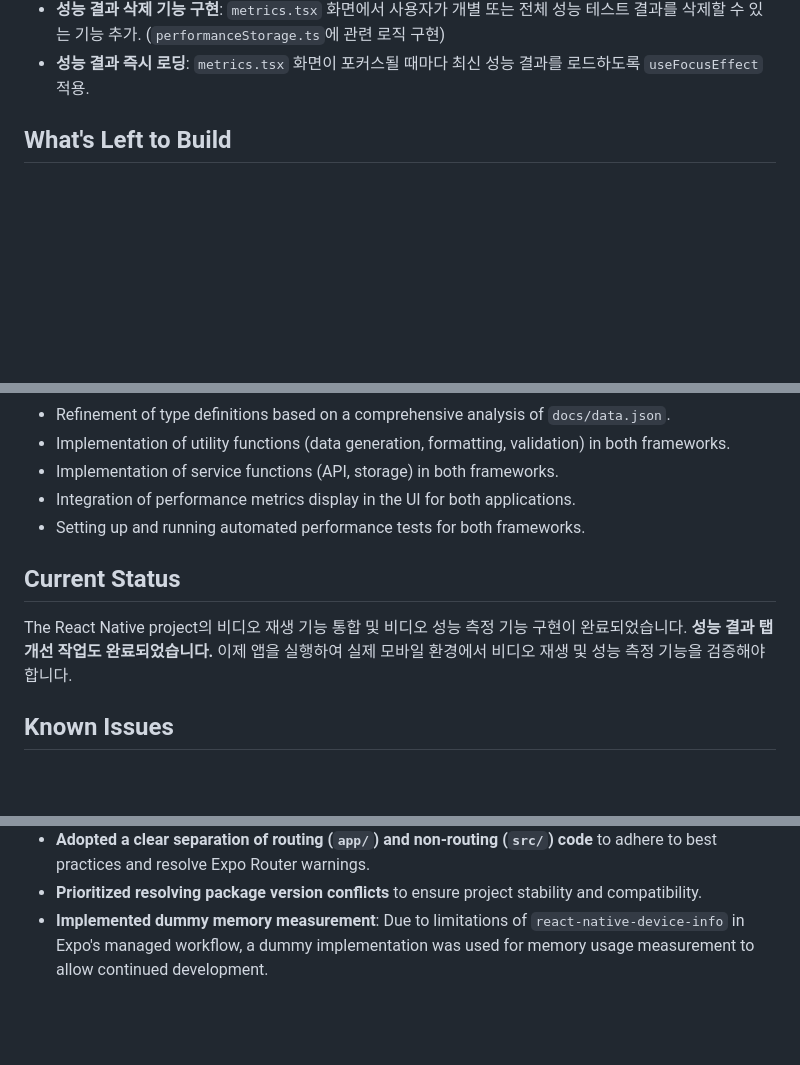
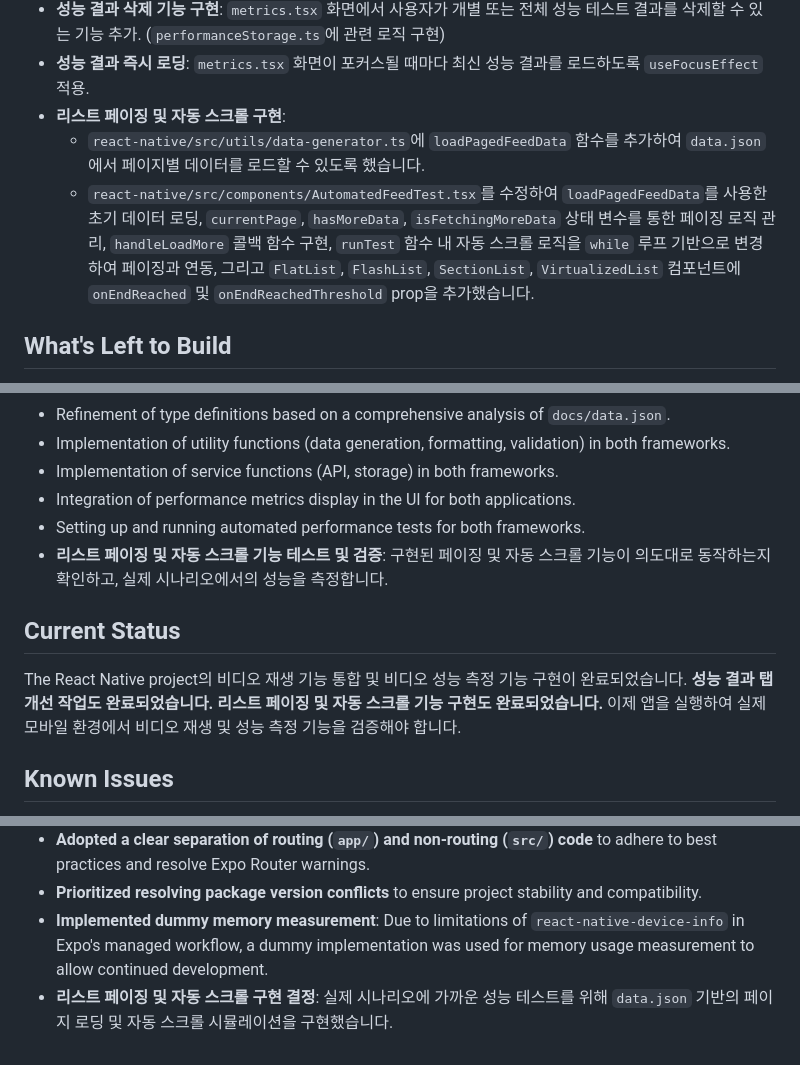
Before and after one commit to sk0x0y/mobile-perf-poc, a Markdown page: memory-bank/progress.md, 3 parts joined by grey strips. GitHub-like rendering; blank space fills up the shorter version.

```diff
--- a/memory-bank/progress.md
+++ b/memory-bank/progress.md
@@ -31,6 +31,9 @@
 - **비디오 플레이어 오류 해결**: `VideoFeedItem.tsx`에서 `VideoPlayer` 인스턴스 참조 관리 및 정리 로직을 개선하여 "Cannot use shared object that was already released" 오류 해결. `useRef`를 활용하여 `player` 객체에 대한 안정적인 참조를 유지하고, 컴포넌트 마운트 상태를 추적하여 안전하게 `play()` 및 `pause()` 메서드를 호출하도록 수정.
 - **성능 결과 삭제 기능 구현**: `metrics.tsx` 화면에서 사용자가 개별 또는 전체 성능 테스트 결과를 삭제할 수 있는 기능 추가. (`performanceStorage.ts`에 관련 로직 구현)
 - **성능 결과 즉시 로딩**: `metrics.tsx` 화면이 포커스될 때마다 최신 성능 결과를 로드하도록 `useFocusEffect` 적용.
+- **리스트 페이징 및 자동 스크롤 구현**:
+  - `react-native/src/utils/data-generator.ts`에 `loadPagedFeedData` 함수를 추가하여 `data.json`에서 페이지별 데이터를 로드할 수 있도록 했습니다.
+  - `react-native/src/components/AutomatedFeedTest.tsx`를 수정하여 `loadPagedFeedData`를 사용한 초기 데이터 로딩, `currentPage`, `hasMoreData`, `isFetchingMoreData` 상태 변수를 통한 페이징 로직 관리, `handleLoadMore` 콜백 함수 구현, `runTest` 함수 내 자동 스크롤 로직을 `while` 루프 기반으로 변경하여 페이징과 연동, 그리고 `FlatList`, `FlashList`, `SectionList`, `VirtualizedList` 컴포넌트에 `onEndReached` 및 `onEndReachedThreshold` prop을 추가했습니다.
 
 ## What's Left to Build
 
@@ -42,10 +45,11 @@
 - Implementation of service functions (API, storage) in both frameworks.
 - Integration of performance metrics display in the UI for both applications.
 - Setting up and running automated performance tests for both frameworks.
+- **리스트 페이징 및 자동 스크롤 기능 테스트 및 검증**: 구현된 페이징 및 자동 스크롤 기능이 의도대로 동작하는지 확인하고, 실제 시나리오에서의 성능을 측정합니다.
 
 ## Current Status
 
-The React Native project의 비디오 재생 기능 통합 및 비디오 성능 측정 기능 구현이 완료되었습니다. **성능 결과 탭 개선 작업도 완료되었습니다.** 이제 앱을 실행하여 실제 모바일 환경에서 비디오 재생 및 성능 측정 기능을 검증해야 합니다.
+The React Native project의 비디오 재생 기능 통합 및 비디오 성능 측정 기능 구현이 완료되었습니다. **성능 결과 탭 개선 작업도 완료되었습니다. 리스트 페이징 및 자동 스크롤 기능 구현도 완료되었습니다.** 이제 앱을 실행하여 실제 모바일 환경에서 비디오 재생 및 성능 측정 기능을 검증해야 합니다.
 
 ## Known Issues
 
@@ -76,3 +80,4 @@ The React Native project의 비디오 재생 기능 통합 및 비디오 성능
 - **Adopted a clear separation of routing (`app/`) and non-routing (`src/`) code** to adhere to best practices and resolve Expo Router warnings.
 - **Prioritized resolving package version conflicts** to ensure project stability and compatibility.
 - **Implemented dummy memory measurement**: Due to limitations of `react-native-device-info` in Expo's managed workflow, a dummy implementation was used for memory usage measurement to allow continued development.
+- **리스트 페이징 및 자동 스크롤 구현 결정**: 실제 시나리오에 가까운 성능 테스트를 위해 `data.json` 기반의 페이지 로딩 및 자동 스크롤 시뮬레이션을 구현했습니다.
```
Also changed, not shown: memory-bank/activeContext.md (+8 -18 lines), memory-bank/systemPatterns.md (+2 -2 lines).
